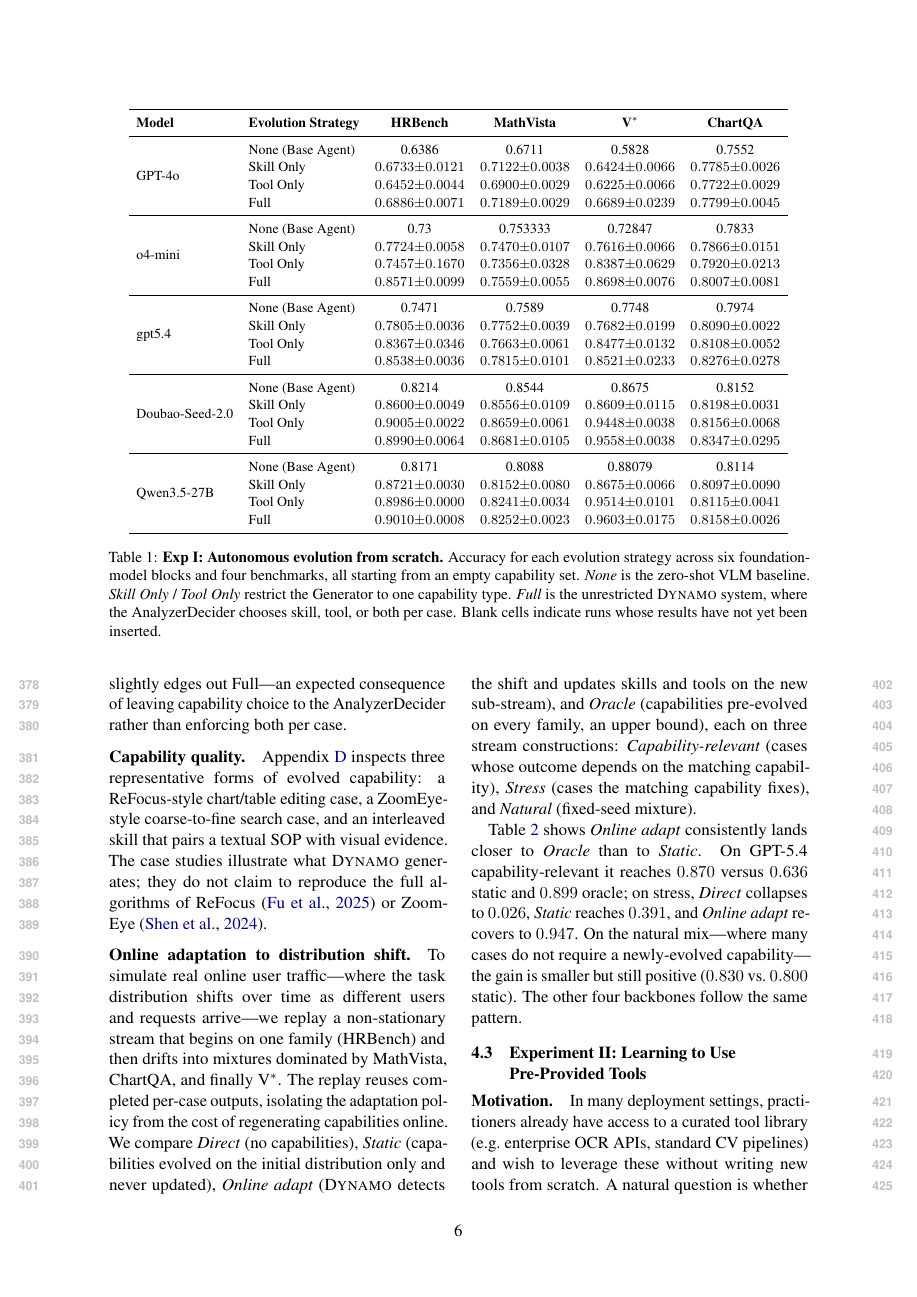
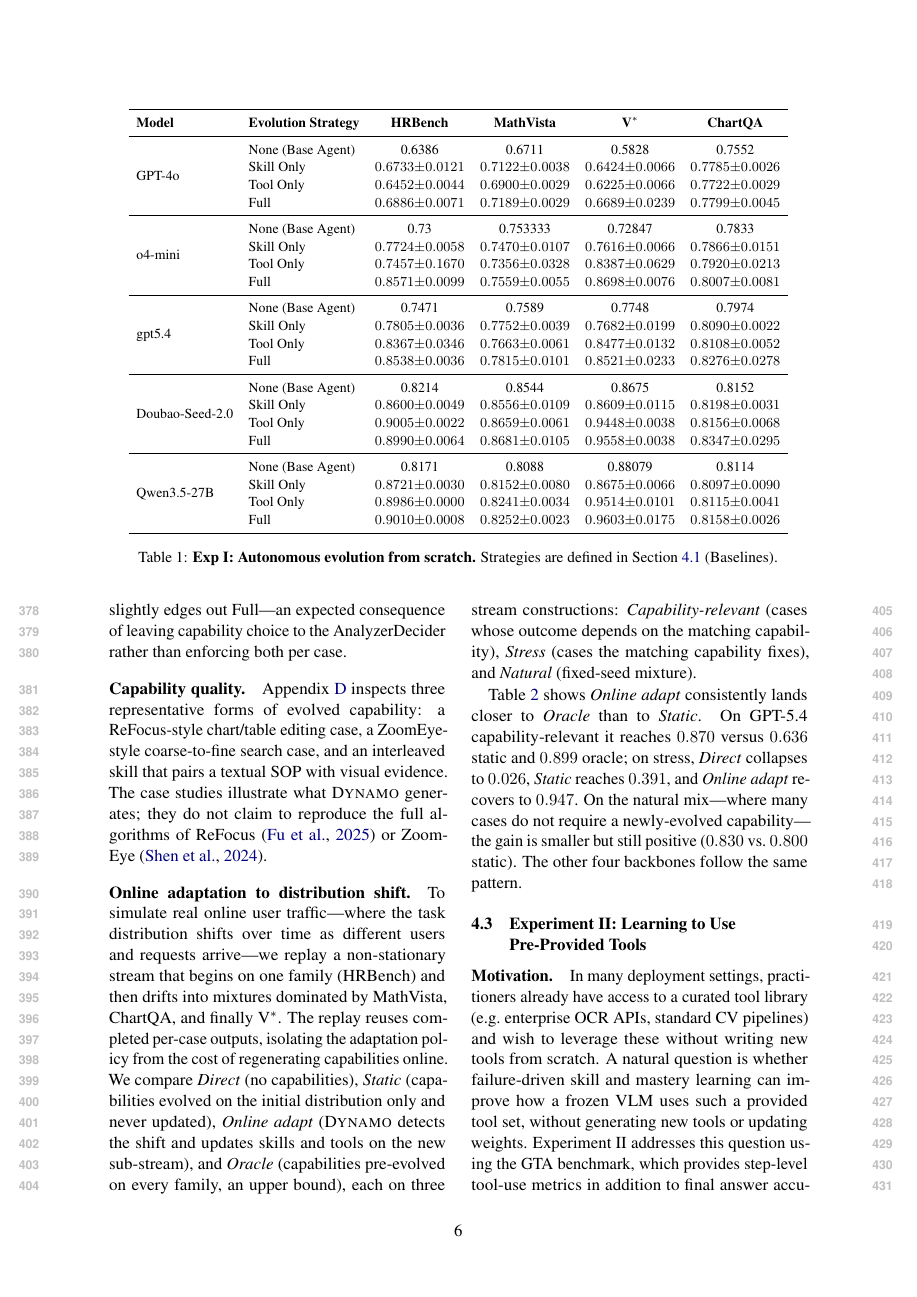
Before and after one commit to Xxxxxsun/vlm_agent_paper, a LaTeX paper (main.tex, which reads sections/4_experiments.tex): page 6 of 19. Compiled offline with pdfLaTeX.

Commit message:
Strip redundant content from tab:evolution_full caption
Same fix as tab:distribution_shift: the previous caption defined None /
Skill Only / Tool Only / Full and described what the entries are, but
those definitions live in Section 4.1 (Baselines paragraph) directly
above the table. Also drop two stale lines: "six foundation-model
blocks" (now five after Gemini-3.1-Pro-Preview removal) and "Blank
cells indicate runs whose results have not yet been inserted" (the
active table is fully populated).

New caption is one sentence: title + pointer to the Baselines paragraph
where strategies are defined.

Co-Authored-By: Claude Opus 4.7 (1M context) <noreply@anthropic.com>

```diff
--- a/sections/4_experiments.tex
+++ b/sections/4_experiments.tex
@@ -168,13 +168,7 @@
 \end{tabular}
 \caption{%
   \textbf{Exp~I: Autonomous evolution from scratch.}
-  Accuracy for each evolution strategy across six foundation-model blocks and four
-  benchmarks, all starting from an empty capability set.
-  \emph{None} is the zero-shot VLM baseline.
-  \emph{Skill Only} / \emph{Tool Only} restrict the Generator to one capability type.
-  \emph{Full} is the unrestricted \sysname{} system, where the AnalyzerDecider chooses
-  skill, tool, or both per case.
-  Blank cells indicate runs whose results have not yet been inserted.
+  Strategies are defined in Section~\ref{sec:setup} (Baselines).
 }
 \label{tab:evolution_full}
 \end{table*}
```
Also changed, not shown: 3 other files.
